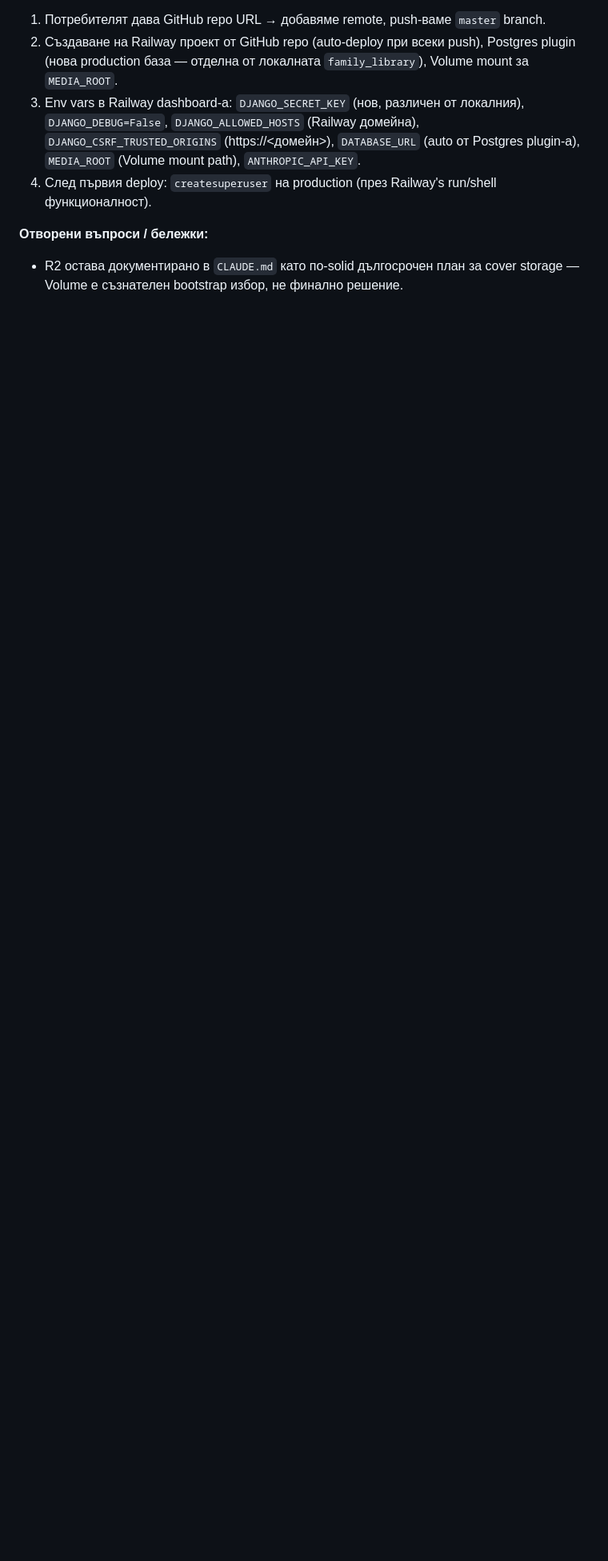
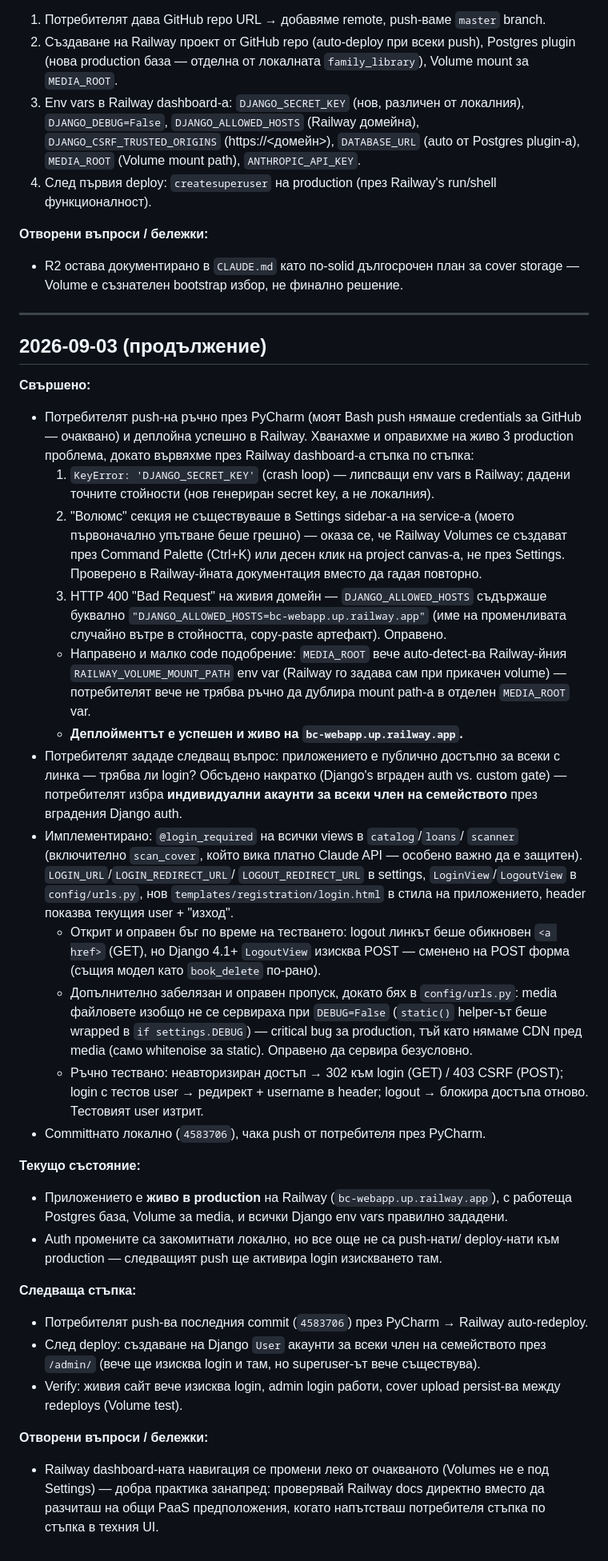
Before and after one commit to Dimitrandir/Books_catalogue_webapp, a Markdown page: docs/SESSIONS.md, the part around the change. Shown at 80% size. GitHub-like rendering; blank space fills up the shorter version.

Commit message:
Update session log: successful Railway deploy, login-required auth
Co-Authored-By: Claude Sonnet 5 <noreply@anthropic.com>

```diff
--- a/docs/SESSIONS.md
+++ b/docs/SESSIONS.md
@@ -842,3 +842,75 @@
 - R2 остава документирано в `CLAUDE.md` като по-solid дългосрочен план
   за cover storage — Volume е съзнателен bootstrap избор, не финално
   решение.
+
+---
+
+## 2026-09-03 (продължение)
+
+**Свършено:**
+- Потребителят push-на ръчно през PyCharm (моят Bash push нямаше
+  credentials за GitHub — очаквано) и деплойна успешно в Railway.
+  Хванахме и оправихме на живо 3 production проблема, докато вървяхме
+  през Railway dashboard-а стъпка по стъпка:
+  1. `KeyError: 'DJANGO_SECRET_KEY'` (crash loop) — липсващи env vars в
+     Railway; дадени точните стойности (нов генериран secret key, а не
+     локалния).
+  2. "Волюмс" секция не съществуваше в Settings sidebar-а на service-а
+     (моето първоначално упътване беше грешно) — оказа се, че Railway
+     Volumes се създават през Command Palette (Ctrl+K) или десен клик на
+     project canvas-а, не през Settings. Проверено в Railway-йната
+     документация вместо да гадая повторно.
+  3. HTTP 400 "Bad Request" на живия домейн — `DJANGO_ALLOWED_HOSTS`
+     съдържаше буквално `"DJANGO_ALLOWED_HOSTS=bc-webapp.up.railway.app"`
+     (име на променливата случайно вътре в стойността, copy-paste
+     артефакт). Оправено.
+  - Направено и малко code подобрение: `MEDIA_ROOT` вече auto-detect-ва
+    Railway-йния `RAILWAY_VOLUME_MOUNT_PATH` env var (Railway го задава
+    сам при прикачен volume) — потребителят вече не трябва ръчно да
+    дублира mount path-а в отделен `MEDIA_ROOT` var.
+  - **Деплойментът е успешен и живо на `bc-webapp.up.railway.app`.**
+- Потребителят зададе следващ въпрос: приложението е публично достъпно за
+  всеки с линка — трябва ли login? Обсъдено накратко (Django's вграден
+  auth vs. custom gate) — потребителят избра **индивидуални акаунти за
+  всеки член на семейството** през вградения Django auth.
+- Имплементирано: `@login_required` на всички views в `catalog`/`loans`/
+  `scanner` (включително `scan_cover`, който вика платно Claude API —
+  особено важно да е защитен). `LOGIN_URL`/`LOGIN_REDIRECT_URL`/
+  `LOGOUT_REDIRECT_URL` в settings, `LoginView`/`LogoutView` в
+  `config/urls.py`, нов `templates/registration/login.html` в стила на
+  приложението, header показва текущия user + "изход".
+  - Открит и оправен бъг по време на тестването: logout линкът беше
+    обикновен `<a href>` (GET), но Django 4.1+ `LogoutView` изисква POST
+    — сменено на POST форма (същия модел като `book_delete` по-рано).
+  - Допълнително забелязан и оправен пропуск, докато бях в
+    `config/urls.py`: media файловете изобщо не се сервираха при
+    `DEBUG=False` (`static()` helper-ът беше wrapped в `if settings.DEBUG`) —
+    critical bug за production, тъй като нямаме CDN пред media (само
+    whitenoise за static). Оправено да сервира безусловно.
+  - Ръчно тествано: неавторизиран достъп → 302 към login (GET) / 403 CSRF
+    (POST); login с тестов user → редирект + username в header; logout →
+    блокира достъпа отново. Тестовият user изтрит.
+- Committнато локално (`4583706`), чака push от потребителя през PyCharm.
+
+**Текущо състояние:**
+- Приложението е **живо в production** на Railway
+  (`bc-webapp.up.railway.app`), с работеща Postgres база, Volume за
+  media, и всички Django env vars правилно зададени.
+- Auth промените са закомитнати локално, но все още не са push-нати/
+  deploy-нати към production — следващият push ще активира login
+  изискването там.
+
+**Следваща стъпка:**
+- Потребителят push-ва последния commit (`4583706`) през PyCharm →
+  Railway auto-redeploy.
+- След deploy: създаване на Django `User` акаунти за всеки член на
+  семейството през `/admin/` (вече ще изисква login и там, но
+  superuser-ът вече съществува).
+- Verify: живия сайт вече изисква login, admin login работи, cover
+  upload persist-ва между redeploys (Volume test).
+
+**Отворени въпроси / бележки:**
+- Railway dashboard-ната навигация се промени леко от очакваното (Volumes
+  не е под Settings) — добра практика занапред: проверявай Railway docs
+  директно вместо да разчиташ на общи PaaS предположения, когато напътстваш
+  потребителя стъпка по стъпка в техния UI.
```
